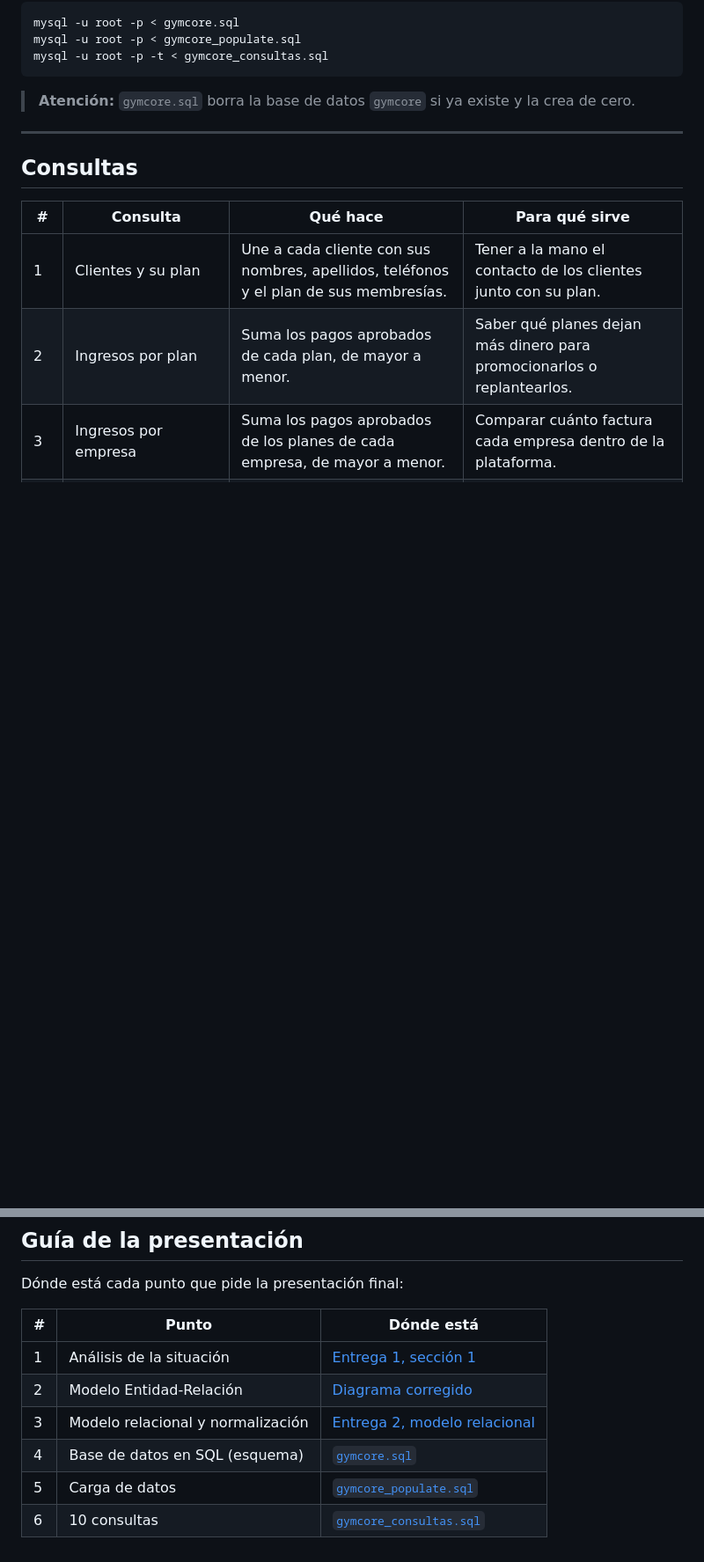
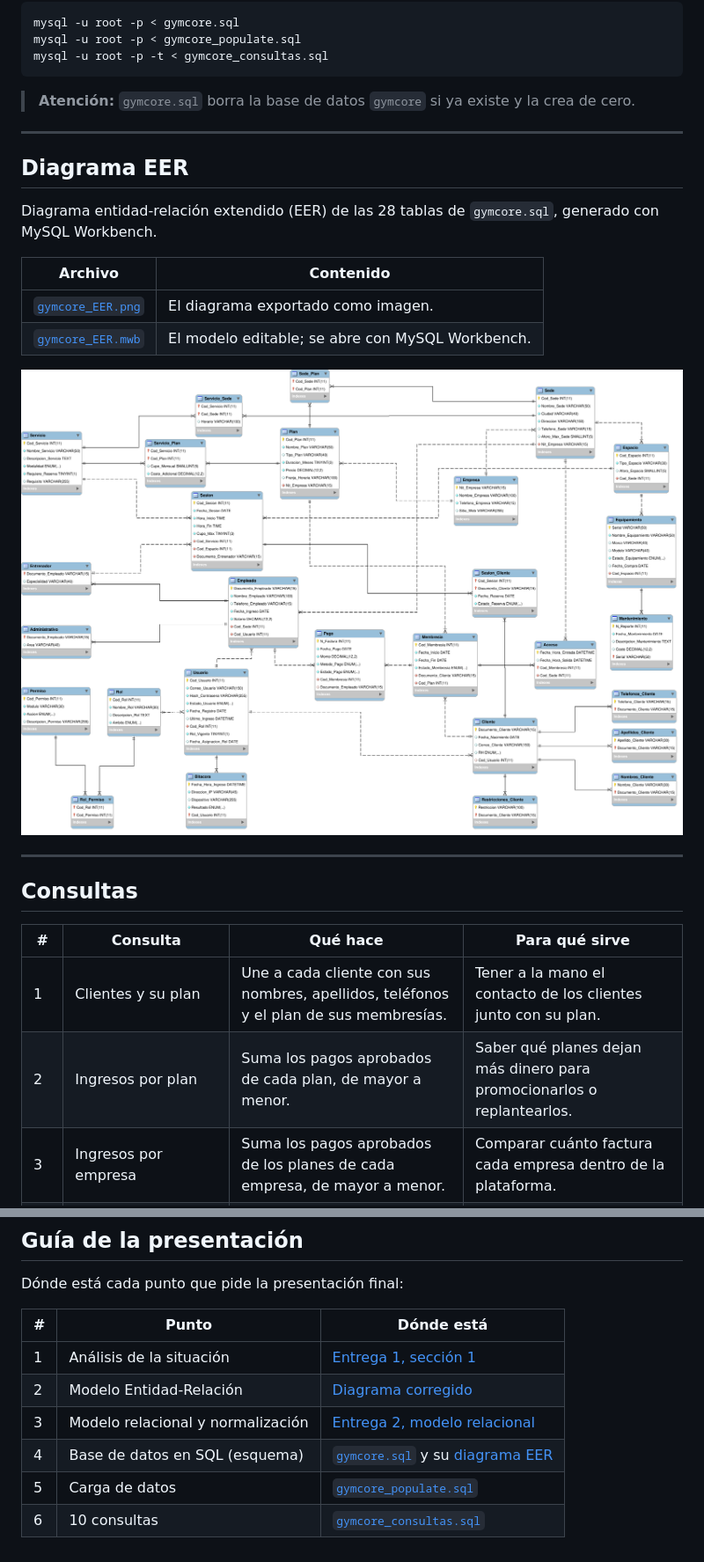
Before and after one commit to Lerreto/Bases-de-Datos-I-UIS, a Markdown page: Entrega_3/README.md, 2 parts joined by grey strips. Shown at 88% size. Rendered like a GitHub page; pictures changed too: Entrega_3/gymcore_EER.png (added); blank space fills up the shorter version.

Commit message:
Agregando el diagrama EER

```diff
--- a/Entrega_3/README.md
+++ b/Entrega_3/README.md
@@ -34,6 +34,20 @@ mysql -u root -p -t < gymcore_consultas.sql
 
 ---
 
+## Diagrama EER
+
+Diagrama entidad-relación extendido (EER) de las 28 tablas de `gymcore.sql`,
+generado con MySQL Workbench.
+
+| Archivo | Contenido |
+|---------|-----------|
+| [`gymcore_EER.png`](gymcore_EER.png) | El diagrama exportado como imagen. |
+| [`gymcore_EER.mwb`](gymcore_EER.mwb) | El modelo editable; se abre con MySQL Workbench. |
+
+[![Diagrama EER de GymCore](gymcore_EER.png)](gymcore_EER.png)
+
+---
+
 ## Consultas
 
 | # | Consulta | Qué hace | Para qué sirve |
@@ -64,6 +78,6 @@ Dónde está cada punto que pide la presentación final:
 | 1 | Análisis de la situación | [Entrega 1, sección 1](../Entrega_1/Entrega_Final_01/README.md) |
 | 2 | Modelo Entidad-Relación | [Diagrama corregido](../Entrega_2/Modelo_E-R/Modelo_Entidad_Relacion_Corregido.jpg) |
 | 3 | Modelo relacional y normalización | [Entrega 2, modelo relacional](../Entrega_2/Modelo_Relacional/README.md) |
-| 4 | Base de datos en SQL (esquema) | [`gymcore.sql`](gymcore.sql) |
+| 4 | Base de datos en SQL (esquema) | [`gymcore.sql`](gymcore.sql) y su [diagrama EER](gymcore_EER.png) |
 | 5 | Carga de datos | [`gymcore_populate.sql`](gymcore_populate.sql) |
 | 6 | 10 consultas | [`gymcore_consultas.sql`](gymcore_consultas.sql) |
```
Also changed, not shown: 1 other file.
